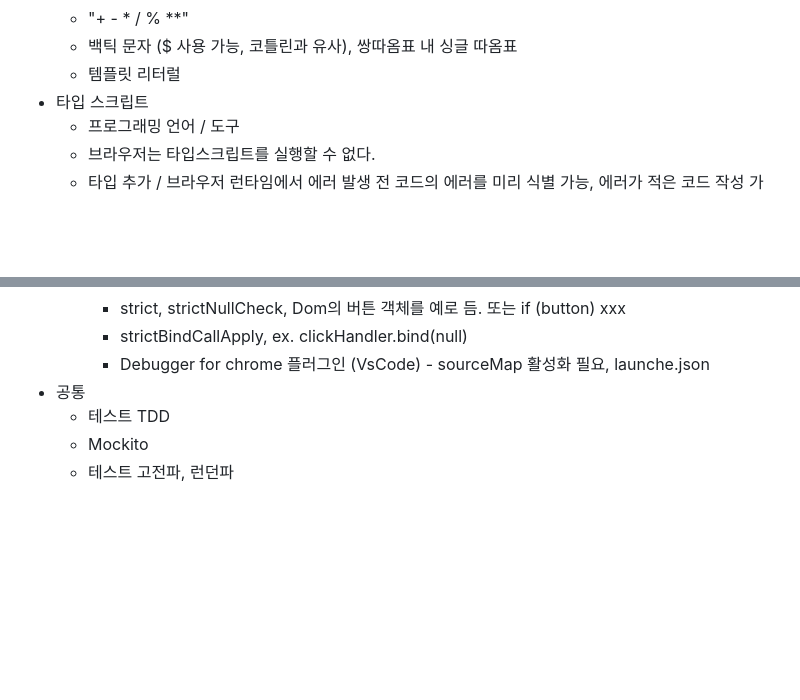
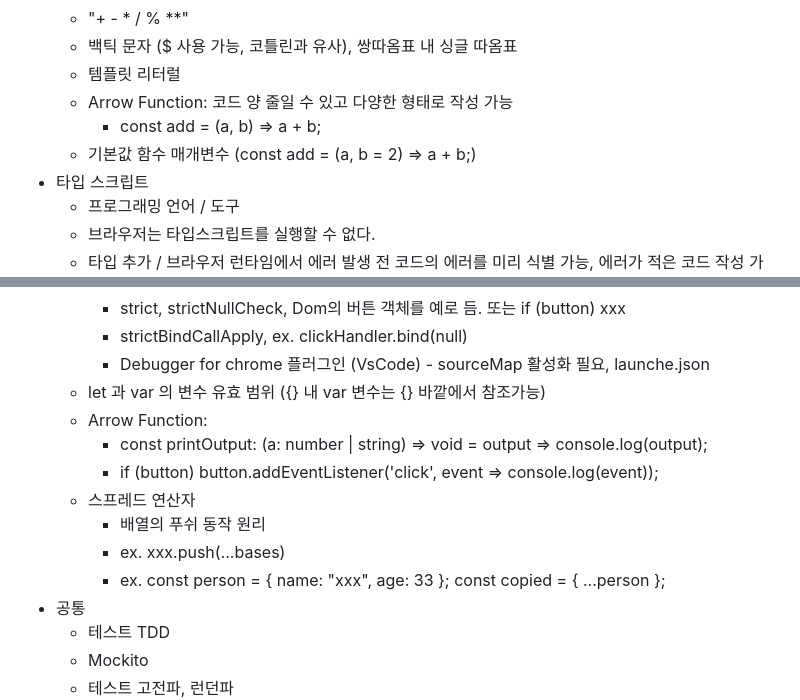
Before and after one commit to aidenkoog/awesome-programming-practice, a Markdown page: note/README.md, 2 parts joined by grey strips. Rendered like a GitHub page; blank space fills up the shorter version.

Commit message:
[Feature] Update study note

```diff
--- a/note/README.md
+++ b/note/README.md
@@ -141,6 +141,9 @@
   - "+ - * / % **"
   - 백틱 문자 ($ 사용 가능, 코틀린과 유사), 쌍따옴표 내 싱글 따옴표
   - 템플릿 리터럴
+  - Arrow Function: 코드 양 줄일 수 있고 다양한 형태로 작성 가능
+    - const add = (a, b) => a + b;
+  - 기본값 함수 매개변수 (const add = (a, b = 2) => a + b;)
 - 타입 스크립트
   - 프로그래밍 언어 / 도구
   - 브라우저는 타입스크립트를 실행할 수 없다.
@@ -181,6 +184,14 @@
     - strict, strictNullCheck, Dom의 버튼 객체를 예로 듬. 또는 if (button) xxx
     - strictBindCallApply, ex. clickHandler.bind(null)
     - Debugger for chrome 플러그인 (VsCode) - sourceMap 활성화 필요, launche.json
+  - let 과 var 의 변수 유효 범위 ({} 내 var 변수는 {} 바깥에서 참조가능)
+  - Arrow Function:
+    - const printOutput: (a: number | string) => void = output => console.log(output);
+    - if (button) button.addEventListener('click', event => console.log(event));
+  - 스프레드 연산자
+    - 배열의 푸쉬 동작 원리
+    - ex. xxx.push(...bases)
+    - ex. const person = { name: "xxx", age: 33 }; const copied = { ...person };
 - 공통
   - 테스트 TDD
   - Mockito
```
